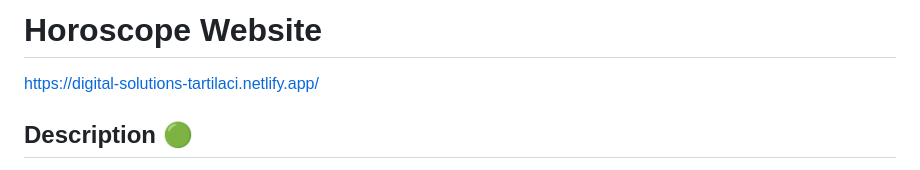
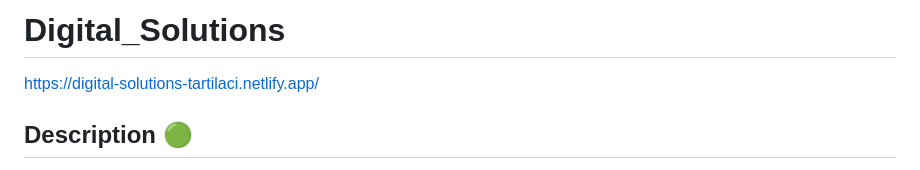
Before and after one commit to KadirTarti/Digital_Solutions, a Markdown page: README.md, the part around the change. Drawn GitHub-style.

Commit message:
Update Header.md

```diff
--- a/README.md
+++ b/README.md
@@ -1,4 +1,4 @@
-# Horoscope Website
+# Digital_Solutions
 
 https://digital-solutions-tartilaci.netlify.app/
 
```
